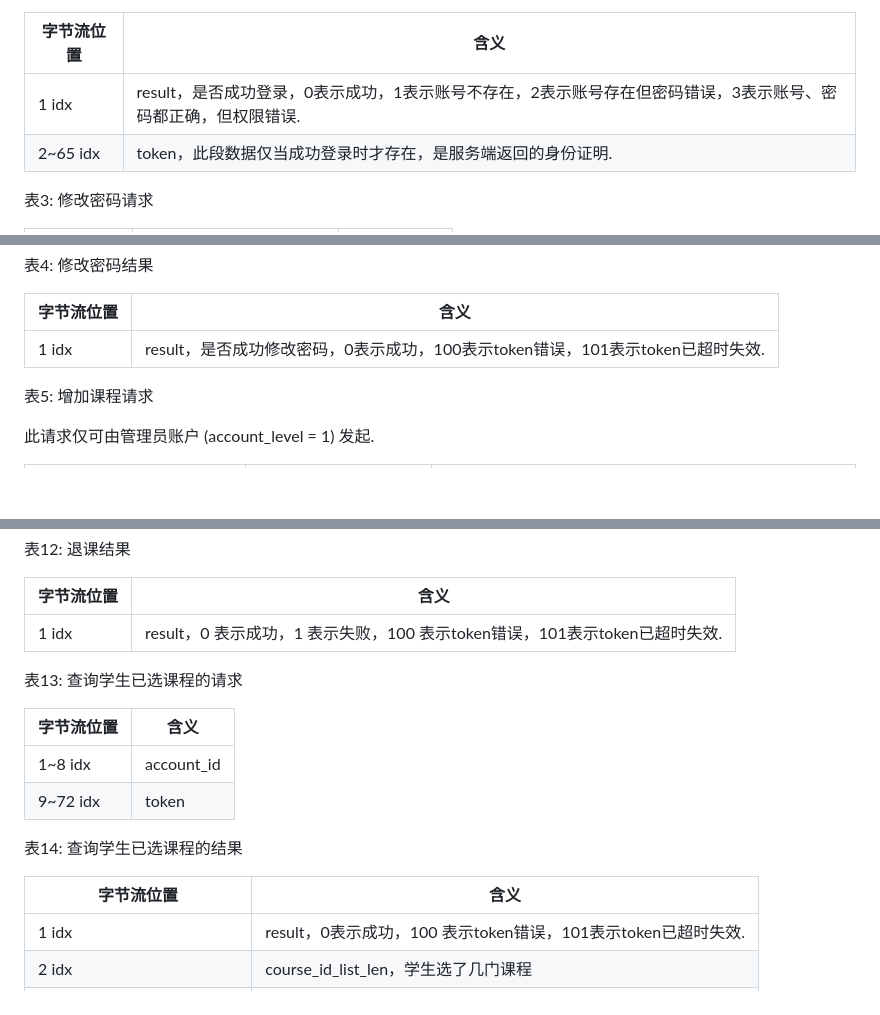
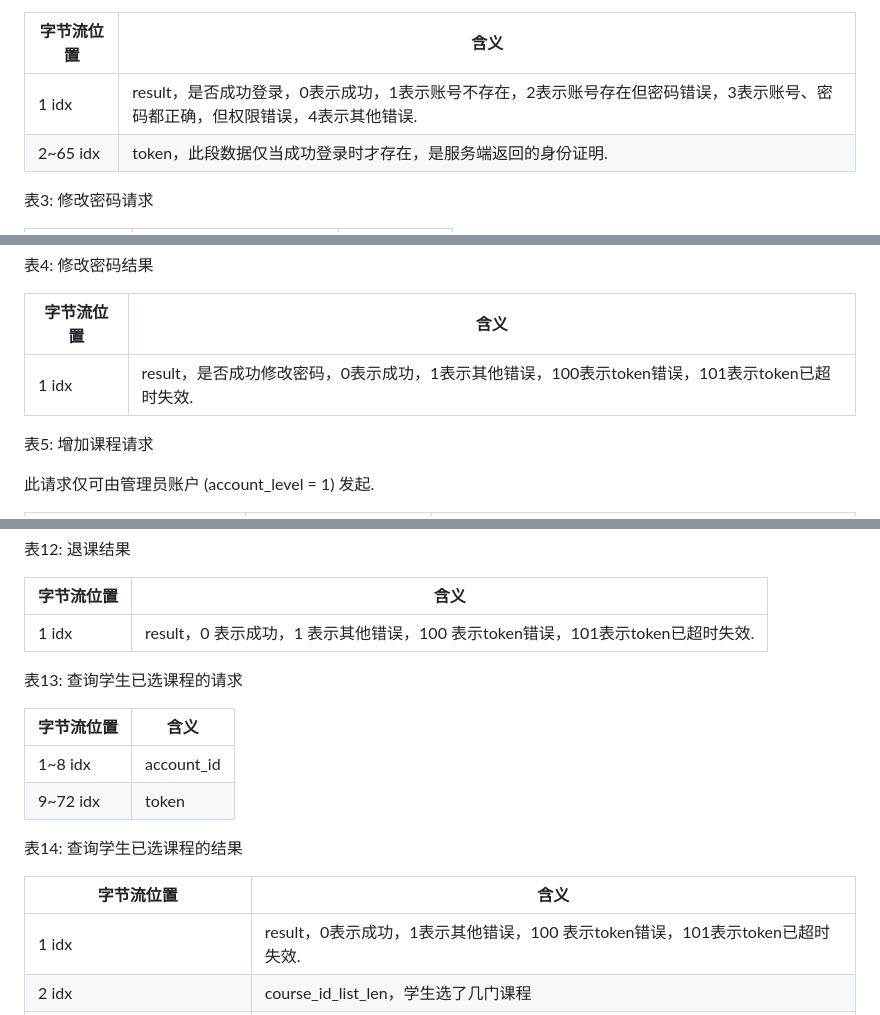
Before and after one commit to Simpidbit/scuproj, a Markdown page: docs/后端数据交互格式.md, 3 parts joined by grey strips. Rendered like a GitHub page; blank space fills up the shorter version.

Commit message:
更新文档

```diff
--- a/docs/后端数据交互格式.md
+++ b/docs/后端数据交互格式.md
@@ -51,7 +51,7 @@
 
 | 字节流位置 | 含义                                                         |
 | ---------- | ------------------------------------------------------------ |
-| 1 idx      | result，是否成功登录，0表示成功，1表示账号不存在，2表示账号存在但密码错误，3表示账号、密码都正确，但权限错误. |
+| 1 idx      | result，是否成功登录，0表示成功，1表示账号不存在，2表示账号存在但密码错误，3表示账号、密码都正确，但权限错误，4表示其他错误. |
 | 2~65 idx   | token，此段数据仅当成功登录时才存在，是服务端返回的身份证明. |
 
 
@@ -74,7 +74,7 @@
 
 | 字节流位置 | 含义                                                         |
 | ---------- | ------------------------------------------------------------ |
-| 1 idx      | result，是否成功修改密码，0表示成功，100表示token错误，101表示token已超时失效. |
+| 1 idx      | result，是否成功修改密码，0表示成功，1表示其他错误，100表示token错误，101表示token已超时失效. |
 
 
 
@@ -164,7 +164,7 @@
 
 | 字节流位置 | 含义                                                         |
 | ---------- | ------------------------------------------------------------ |
-| 1 idx      | result，0 表示成功，1 表示失败，100 表示token错误，101表示token已超时失效. |
+| 1 idx      | result，0 表示成功，1 表示其他错误，100 表示token错误，101表示token已超时失效. |
 
 
 
@@ -183,7 +183,7 @@
 
 | 字节流位置                  | 含义                                 |
 | --------------------------- | ------------------------------------ |
-|1 idx|result，0表示成功，100 表示token错误，101表示token已超时失效.|
+|1 idx|result，0表示成功，1表示其他错误，100 表示token错误，101表示token已超时失效.|
 | 2 idx                       | course_id_list_len，学生选了几门课程 |
 | 3~3+10*course_id_list_len-1 | course_id_list，学生选课的列表       |
 
```
Also changed, not shown: other parts of docs/后端数据交互格式.md (+1 -1 lines).
